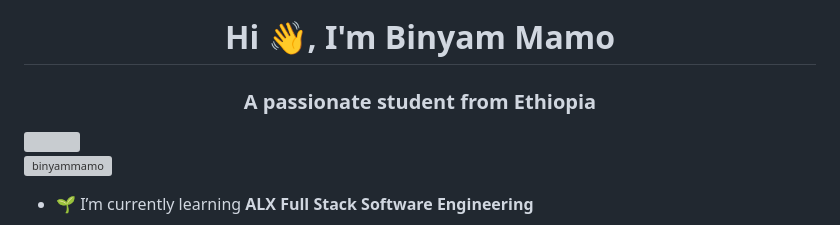
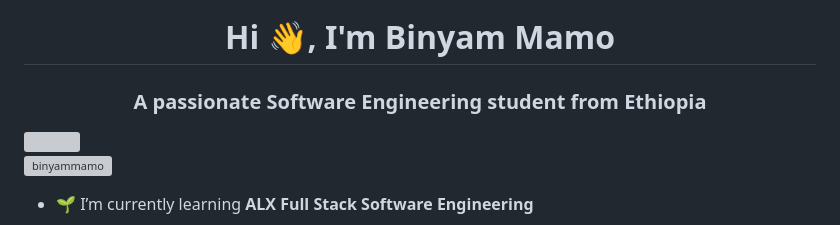
Before and after one commit to BinyamMamo/BinyamMamo, a Markdown page: README.md, the part around the change. GitHub-like rendering; grey boxes are pictures that could not be loaded.

```diff
--- a/README.md
+++ b/README.md
@@ -1,6 +1,6 @@
 [![MasterHead](https://user-images.githubusercontent.com/74038190/225813708-98b745f2-7d22-48cf-9150-083f1b00d6c9.gif)](https://rishavchanda.io)
 <h1 align="center">Hi 👋, I'm Binyam Mamo</h1>
-<h3 align="center">A passionate student from Ethiopia</h3>
+<h3 align="center">A passionate Software Engineering student from Ethiopia</h3>
 <img align="right" width="300" src="https://user-images.githubusercontent.com/74038190/216644497-1951db19-8f3d-4e44-ac08-8e9d7e0d94a7.gif">
 
 <p align="left"> <img src="https://komarev.com/ghpvc/?username=binyammamo&label=Profile%20views&color=0e75b6&style=flat" alt="binyammamo" /> </p>
```
